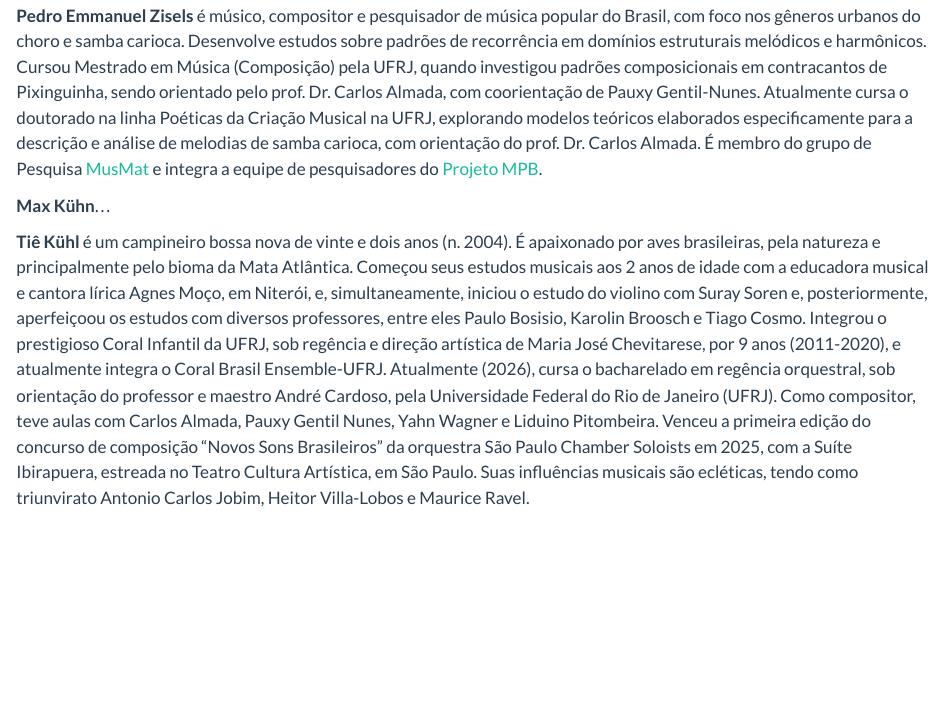
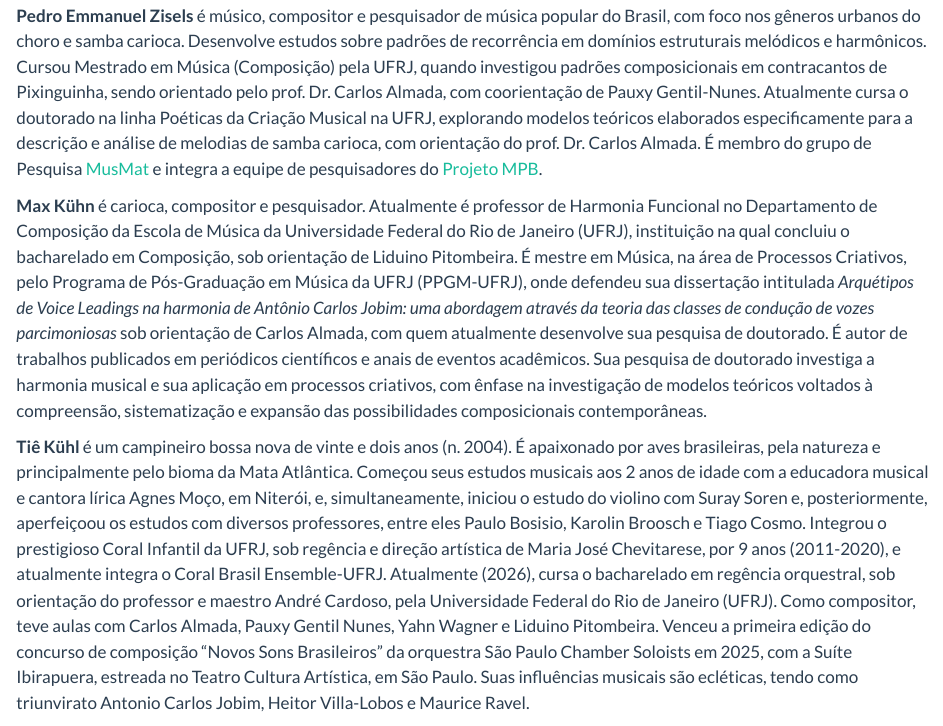
Before and after one commit to ProjetoMPB/2027-ano-jobim, a Quarto document (equipe.qmd): the page in a window 1100 px wide, from 1210 px down. Rendered offline with R 4.5, knitr and Pandoc in place of Quarto, with nearby package versions.

Commit message:
Inclui bio do Max.

```diff
--- a/equipe.qmd
+++ b/equipe.qmd
@@ -12,7 +12,7 @@ title: "Equipe"
 
 **Pedro Emmanuel Zisels** é músico, compositor e pesquisador de música popular do Brasil, com foco nos gêneros urbanos do choro e samba carioca. Desenvolve estudos sobre padrões de recorrência em domínios estruturais melódicos e harmônicos. Cursou Mestrado em Música (Composição) pela UFRJ, quando investigou padrões composicionais em contracantos de Pixinguinha, sendo orientado pelo prof. Dr. Carlos Almada, com coorientação de Pauxy Gentil-Nunes. Atualmente cursa o doutorado na linha Poéticas da Criação Musical na UFRJ, explorando modelos teóricos elaborados especificamente para a descrição e análise de melodias de samba carioca, com orientação do prof. Dr. Carlos Almada. É membro do grupo de Pesquisa [MusMat](https://musmat.org/) e integra a equipe de pesquisadores do [Projeto MPB](https://projetompb.com.br/).
 
-**Max Kühn**...
+**Max Kühn** é carioca, compositor e pesquisador. Atualmente é professor de Harmonia Funcional no Departamento de Composição da Escola de Música da Universidade Federal do Rio de Janeiro (UFRJ), instituição na qual concluiu o bacharelado em Composição, sob orientação de Liduino Pitombeira. É mestre em Música, na área de Processos Criativos, pelo Programa de Pós-Graduação em Música da UFRJ (PPGM-UFRJ), onde defendeu sua dissertação intitulada *Arquétipos de Voice Leadings na harmonia de Antônio Carlos Jobim: uma abordagem através da teoria das classes de condução de vozes parcimoniosas* sob orientação de Carlos Almada, com quem atualmente desenvolve sua pesquisa de doutorado. É autor de trabalhos publicados em periódicos científicos e anais de eventos acadêmicos. Sua pesquisa de doutorado investiga a harmonia musical e sua aplicação em processos criativos, com ênfase na investigação de modelos teóricos voltados à compreensão, sistematização e expansão das possibilidades composicionais contemporâneas.
 
 **Tiê Kühl** é um campineiro bossa nova de vinte e dois anos (n. 2004). É apaixonado por aves brasileiras, pela natureza e principalmente pelo bioma da Mata Atlântica. Começou seus estudos musicais aos 2 anos de idade com a educadora musical e cantora lírica Agnes Moço, em Niterói, e, simultaneamente, iniciou o estudo do violino com Suray Soren e, posteriormente, aperfeiçoou os estudos com diversos professores, entre eles Paulo Bosisio, Karolin Broosch e Tiago Cosmo. Integrou o prestigioso Coral Infantil da UFRJ, sob regência e direção artística de Maria José Chevitarese, por 9 anos (2011-2020), e atualmente integra o Coral Brasil Ensemble-UFRJ. Atualmente (2026), cursa o bacharelado em regência orquestral, sob orientação do professor e maestro André Cardoso, pela Universidade Federal do Rio de Janeiro (UFRJ). Como compositor, teve aulas com Carlos Almada, Pauxy Gentil Nunes, Yahn Wagner e Liduino Pitombeira. Venceu a primeira edição do concurso de composição "Novos Sons Brasileiros" da orquestra São Paulo Chamber Soloists em 2025, com a Suíte Ibirapuera, estreada no Teatro Cultura Artística, em São Paulo. Suas influências musicais são ecléticas, tendo como triunvirato Antonio Carlos Jobim, Heitor Villa-Lobos e Maurice Ravel.
 
```
